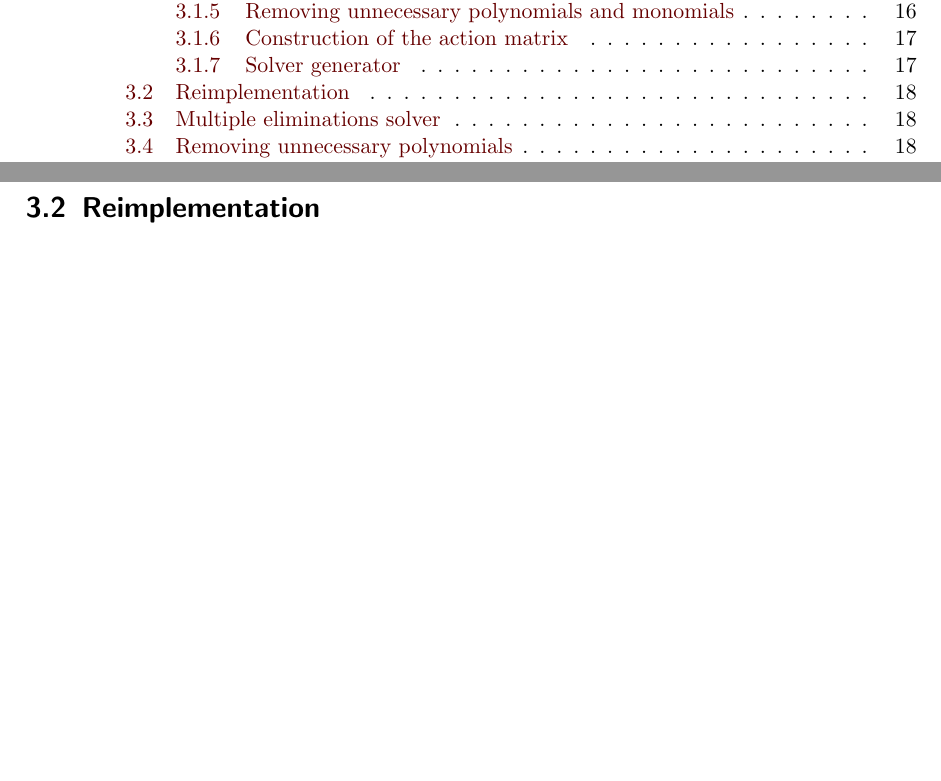
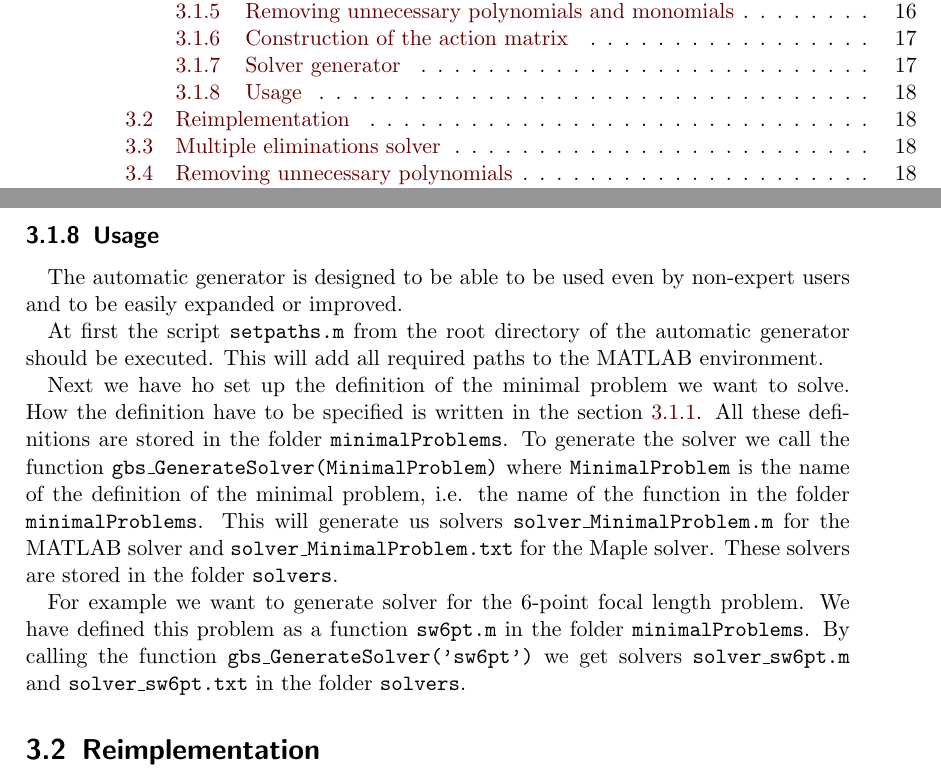
Before and after one commit to PavelTrutman/Minimal-Problem-Solver-Generator, a LaTeX thesis (thesis.tex, which reads automatic-generator.tex): two parts of pages 9 and 26 of 30, joined at a grey line, cut so that both start at the same text, the shorter picture padded with empty space. The pictures show the PDF file thesis.pdf that the author committed with the source.

Commit message:
Section: Usage

```diff
--- a/automatic-generator.tex
+++ b/automatic-generator.tex
@@ -70,6 +71,15 @@ The last task of the automatic generator is to create a solver which will solve
 
 To create the solver we have to restore the process of creation of the matrix $M$. This process is saved as the matrix $M_c$ which contains unique identifiers on the positions where the given parameters have to be put. So the matrix $M$ can be built for each given set of parameters. Then the Gauss-Jordan elimination is called on $M$ so we get the matrix $\tilde{M}$. Now the action matrix is built in the same way as above and the solutions are extracted from it. To sum up the final solver just creates the matrix $M$ by putting parameters to the correct places. After Gauss-Jordan elimination the action matrix is built by copying some parts of rows of $\tilde{M}$ and then the solutions are extracted by using the eigenvectors of the action matrix.
 
+\subsection{Usage}
+The automatic generator is designed to be able to be used even by non-expert users and to be easily expanded or improved.
+
+At first the script \texttt{setpaths.m} from the root directory of the automatic generator should be executed. This will add all required paths to the MATLAB environment.
+
+Next we have ho set up the definition of the minimal problem we want to solve. How the definition have to be specified is written in the section \ref{subsec:MinimalProblemDefinition}. All these definitions are stored in the folder \texttt{minimalProblems}. To generate the solver we call the function \texttt{gbs\_GenerateSolver(MinimalProblem)} where \texttt{MinimalProblem} is the name of the definition of the minimal problem, i.e. the name of the function in the folder \texttt{minimalProblems}. This will generate us solvers \texttt{solver\_MinimalProblem.m} for the MATLAB solver and \texttt{solver\_MinimalProblem.txt} for the Maple solver. These solvers are stored in the folder \texttt{solvers}.
+
+For example we want to generate solver for the 6-point focal length problem. We have defined this problem as a function \texttt{sw6pt.m} in the folder \texttt{minimalProblems}. By calling the function \texttt{gbs\_GenerateSolver('sw6pt')} we get solvers \texttt{solver\_sw6pt.m} and \texttt{solver\_sw6pt.txt} in the folder \texttt{solvers}.
+
 \section{Reimplementation}
 
 \section{Multiple eliminations solver}
```
Also changed, not shown: thesis.pdf, automatic-generator.tex (1 more changed lines).
